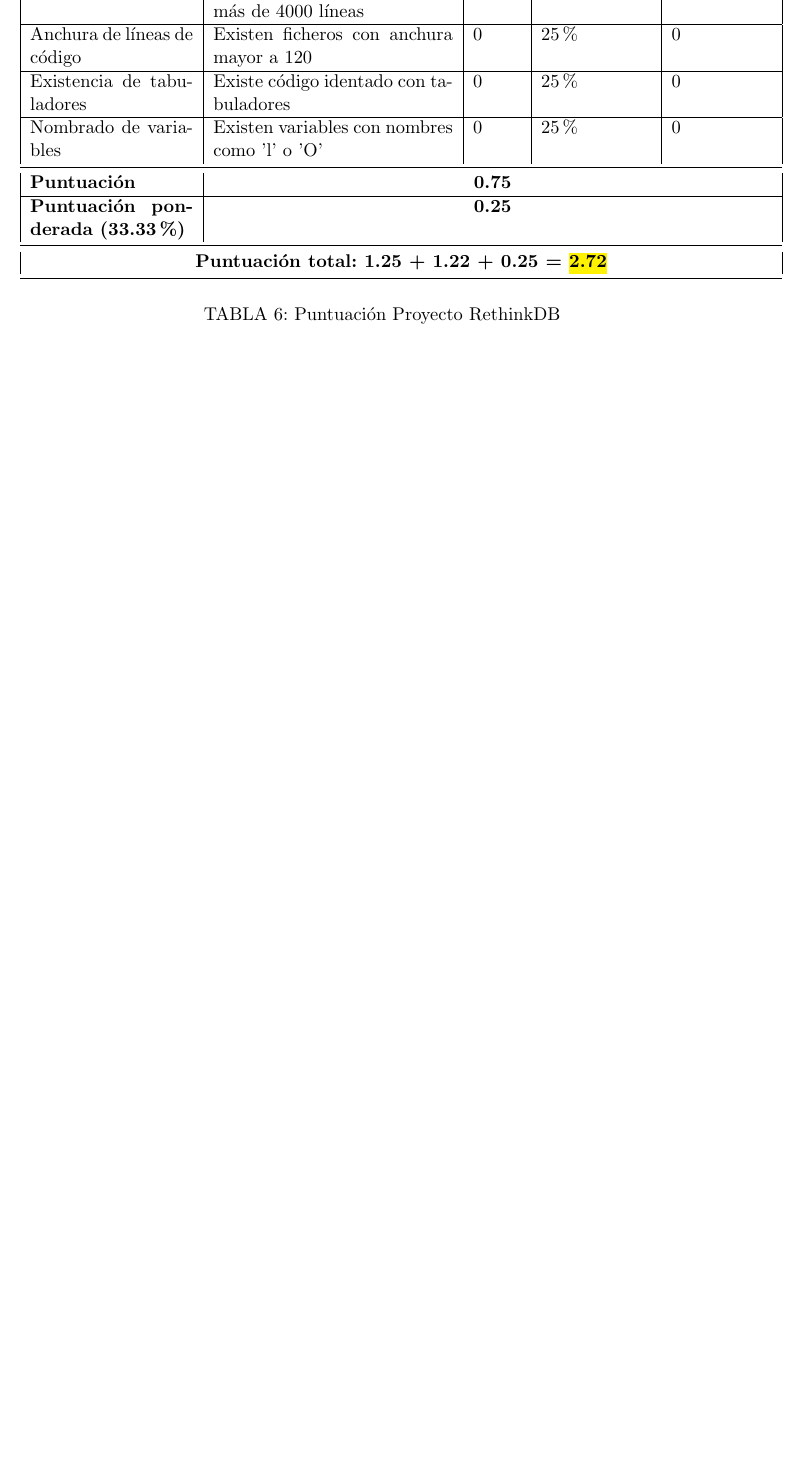
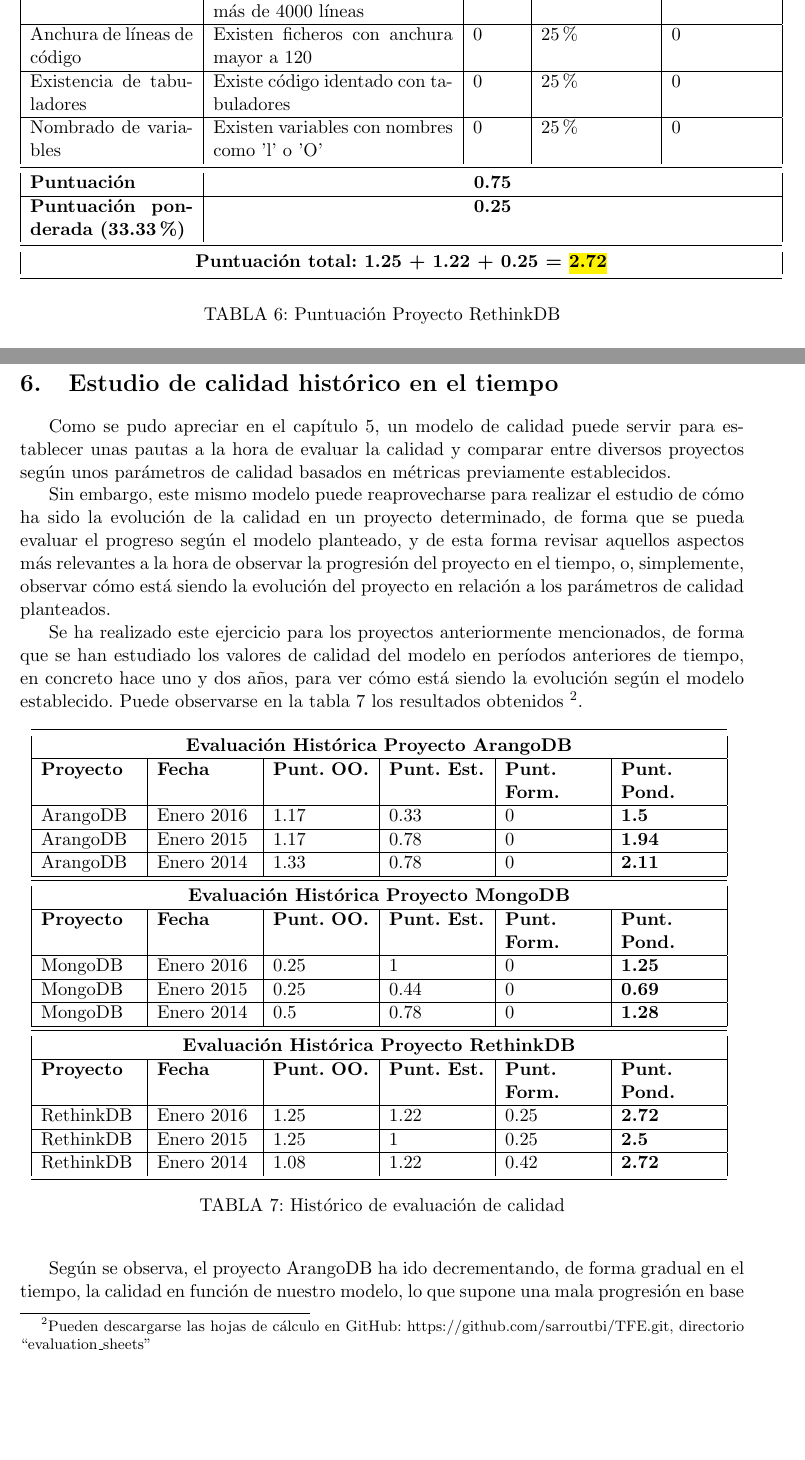
Before and after one commit to sarroutbi/TFE, a LaTeX document (final_project/finalwork.tex): part of page 27 of 30 before the commit and two parts of pages 27 and 28 of 32 after it, the two joined at a grey line, cut so that both start at the same text, the shorter picture padded with empty space. Compiled offline with pdfLaTeX.

Commit message:
Adding historic quality model evaluation

```diff
--- a/final_project/finalwork.tex
+++ b/final_project/finalwork.tex
@@ -676,3 +677,55 @@
   \end{center}
 \end{table}
 
+\section{Estudio de calidad histórico en el tiempo}
+\label{sec:historic_quality}
+
+Como se pudo apreciar en el capítulo~\ref{sec:quality_comparison}, un modelo de calidad puede servir para establecer unas pautas a la hora de evaluar la calidad y comparar entre diversos proyectos según unos parámetros de calidad basados en métricas previamente establecidos.
+
+Sin embargo, este mismo modelo puede reaprovecharse para realizar el estudio de cómo ha sido la evolución de la calidad en un proyecto determinado, de forma que se pueda evaluar el progreso según el modelo planteado, y de esta forma revisar aquellos aspectos más relevantes a la hora de observar la progresión del proyecto en el tiempo, o, simplemente, observar cómo está siendo la evolución del proyecto en relación a los parámetros de calidad planteados.
+
+Se ha realizado este ejercicio para los proyectos anteriormente mencionados, de forma que se han estudiado los valores de calidad del modelo en períodos anteriores de tiempo, en concreto hace uno y dos años, para ver cómo está siendo la evolución según el modelo establecido. Puede observarse en la tabla~\ref{tab:historic_quality} los resultados obtenidos \footnote{Pueden descargarse las hojas de cálculo en GitHub: https://github.com/sarroutbi/TFE.git, directorio ``evaluation\_sheets''}.
+
+\begin{table}[H]
+  \begin{center}
+    \begin{tabular}{ | p{2cm} | p{2cm} | p{2cm} | p {2cm} | p{2cm} | p{2cm} | }
+    \toprule
+    \multicolumn{6}{|c|}{\textbf{Evaluación Histórica Proyecto ArangoDB}}\\
+    \hline
+    \textbf{Proyecto} & \textbf{Fecha} & \textbf{Punt. OO.} & \textbf{Punt. Est.} & \textbf{Punt. Form.} & \textbf{Punt. Pond.}\\
+     \hline
+     ArangoDB & Enero 2016 & 1.17 & 0.33 & 0 & \textbf{1.5}\\
+     \hline
+     ArangoDB & Enero 2015 & 1.17 & 0.78 & 0 & \textbf{1.94}\\
+     \hline
+     ArangoDB & Enero 2014 & 1.33 & 0.78 & 0 & \textbf{2.11}\\
+     \hline
+     \midrule
+     \multicolumn{6}{|c|}{\textbf{Evaluación Histórica Proyecto MongoDB}}\\
+     \hline
+     \textbf{Proyecto} & \textbf{Fecha} & \textbf{Punt. OO.} & \textbf{Punt. Est.} & \textbf{Punt. Form.} & \textbf{Punt. Pond.}\\
+     \hline
+     MongoDB & Enero 2016 & 0.25 & 1 & 0 & \textbf{1.25}\\
+     \hline
+     MongoDB & Enero 2015 & 0.25 & 0.44 & 0 & \textbf{0.69}\\
+     \hline
+     MongoDB & Enero 2014 & 0.5 & 0.78 & 0 & \textbf{1.28}\\
+     \hline
+     \midrule
+     \multicolumn{6}{|c|}{\textbf{Evaluación Histórica Proyecto RethinkDB}}\\
+     \hline
+     \textbf{Proyecto} & \textbf{Fecha} & \textbf{Punt. OO.} & \textbf{Punt. Est.} & \textbf{Punt. Form.} & \textbf{Punt. Pond.}\\
+     \hline
+     RethinkDB & Enero 2016 & 1.25 & 1.22 & 0.25 & \textbf{2.72}\\
+     \hline
+     RethinkDB & Enero 2015 & 1.25 & 1 & 0.25 & \textbf{2.5}\\
+     \hline
+     RethinkDB & Enero 2014 & 1.08 & 1.22 & 0.42 & \textbf{2.72}\\
+    \bottomrule
+    \end{tabular}
+    \caption{Histórico de evaluación de calidad}
+    \label{tab:historic_quality}
+  \end{center}
+\end{table}
+
+Según se observa, el proyecto ArangoDB ha ido decrementando, de forma gradual en el tiempo, la calidad en función de nuestro modelo, lo que supone una mala progresión en base al modelo planteado, lo que puede significar una desatención dentro del proyecto a aquellos aspectos que dicho modelo considera importantes. Mientras, para el proyecto MongoDB, se observa que, pese a que hace un año tuvo un decremento considerable, coincidiendo con una fuerte reestructuración de la base de código, al menos, se han conseguido recuperar los parámetros de calidad de los que se disponía hace dos años. Finalmente, en lo relativo al proyecto RethinkDB, parece que los parámetros de calidad han estado siempre por encima de los otros proyectos históricamente, y no se ha producido ninguna variación considerable en el histórico de tiempo analizado.
```
Also changed, not shown: final_project/finalwork.tex (9 more changed lines).
